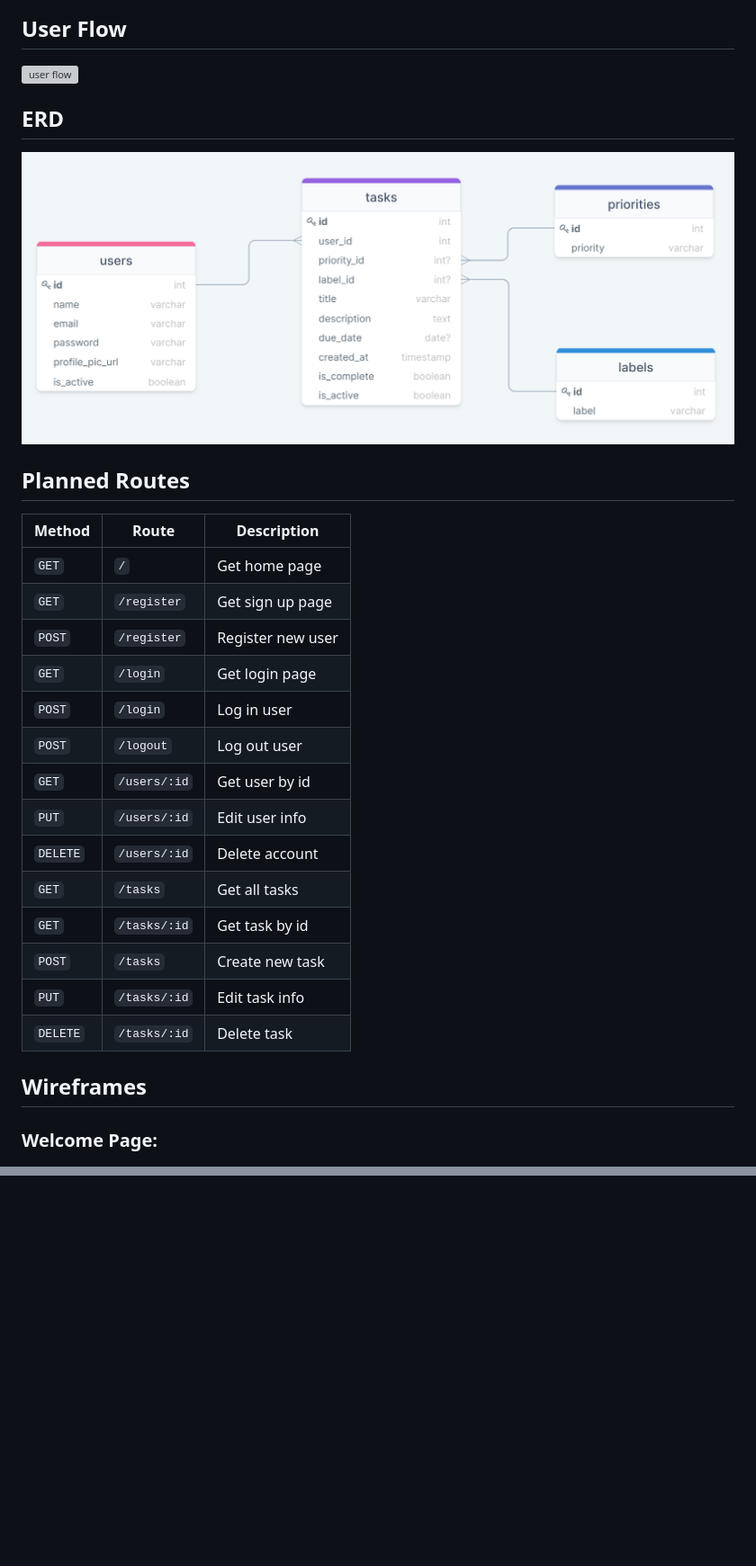
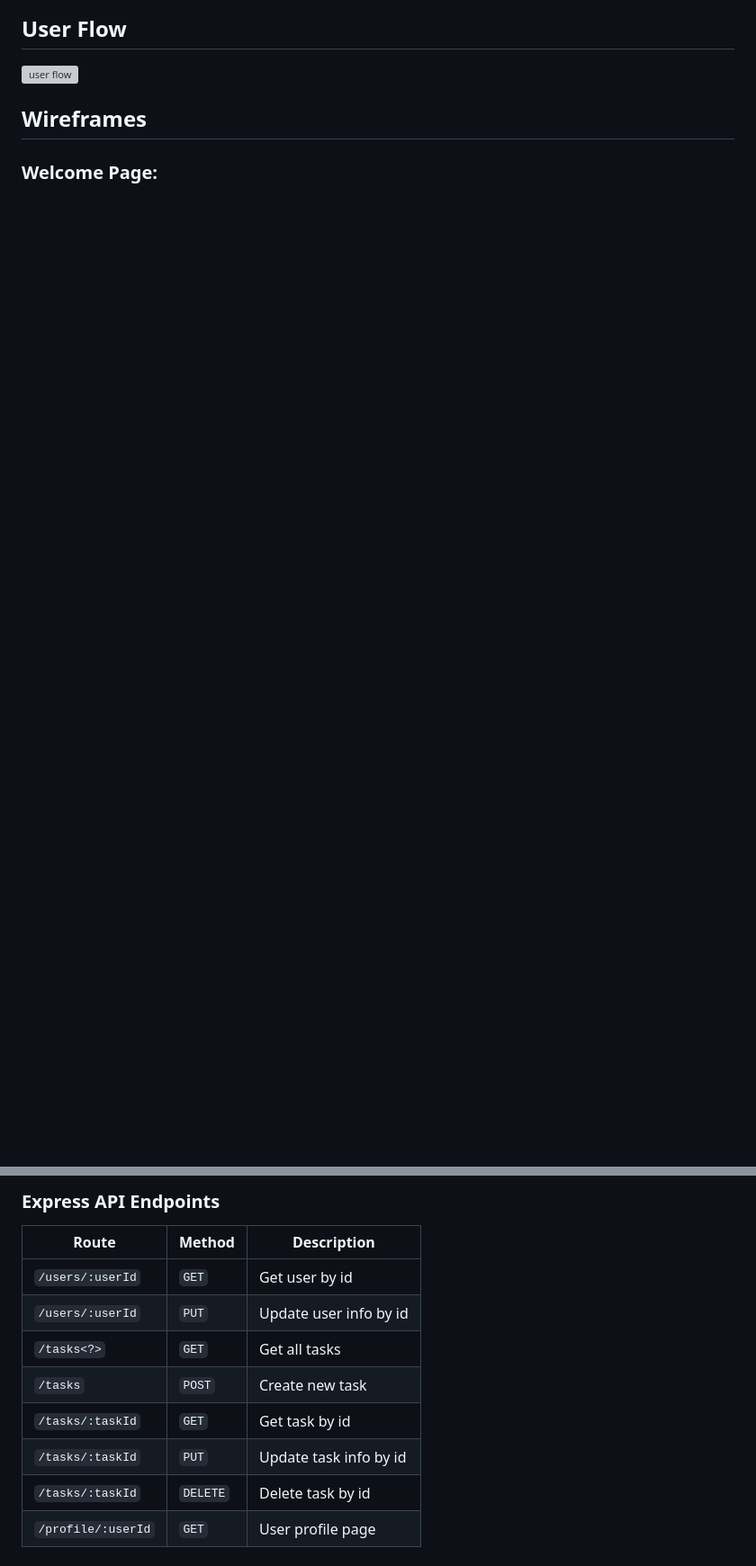
Before and after one commit to yoyotruly/smart-todo-list, a Markdown page: docs/README.md, 2 parts joined by grey strips. Shown: that part at 90% size. Drawn GitHub-style; blank space fills up the shorter version; grey boxes are pictures that could not be loaded.

```diff
--- a/docs/README.md
+++ b/docs/README.md
@@ -21,27 +24,6 @@
 ![ia](images/information-architecture.png)
 ## User Flow
 ![user flow](images/user-flow.png)
-## ERD
-![ERD](images/erd.png)
-
-## Planned Routes
-| Method | Route | Description
-| ---       | ---              | ---                 |
-| `GET`     | `/`              | Get home page       |
-| `GET`     | `/register`      | Get sign up page    |
-| `POST`    | `/register`      | Register new user   |
-| `GET`     | `/login`         | Get login page      |
-| `POST`    | `/login`         | Log in user         |
-| `POST`    | `/logout`        | Log out user        |
-| `GET`     | `/users/:id`     | Get user by id      |
-| `PUT`     | `/users/:id`     | Edit user info      |
-| `DELETE`  | `/users/:id`     | Delete account      |
-| `GET`     | `/tasks`         | Get all tasks       |
-| `GET`     | `/tasks/:id`     | Get task by id      |
-| `POST`    | `/tasks`         | Create new task     |
-| `PUT`     | `/tasks/:id`     | Edit task info      |
-| `DELETE`  | `/tasks/:id`     | Delete task         |
-
 
 ## Wireframes
 ### Welcome Page:
@@ -58,0 +61,11 @@
+### Express API Endpoints
+| Route              | Method   | Description
+| ---                | ---      | ---                    |
+| `/users/:userId`   | `GET`    | Get user by id         |
+| `/users/:userId`   | `PUT`    | Update user info by id |
+| `/tasks<?>`        | `GET`    | Get all tasks          |
+| `/tasks`           | `POST`   | Create new task        |
+| `/tasks/:taskId`   | `GET`    | Get task by id         |
+| `/tasks/:taskId`   | `PUT`    | Update task info by id |
+| `/tasks/:taskId`   | `DELETE` | Delete task by id      |
+| `/profile/:userId` | `GET`    | User profile page      |
```
Also changed, not shown: other parts of docs/README.md (+23 -0 lines), docs/images/architecture.png (added).
